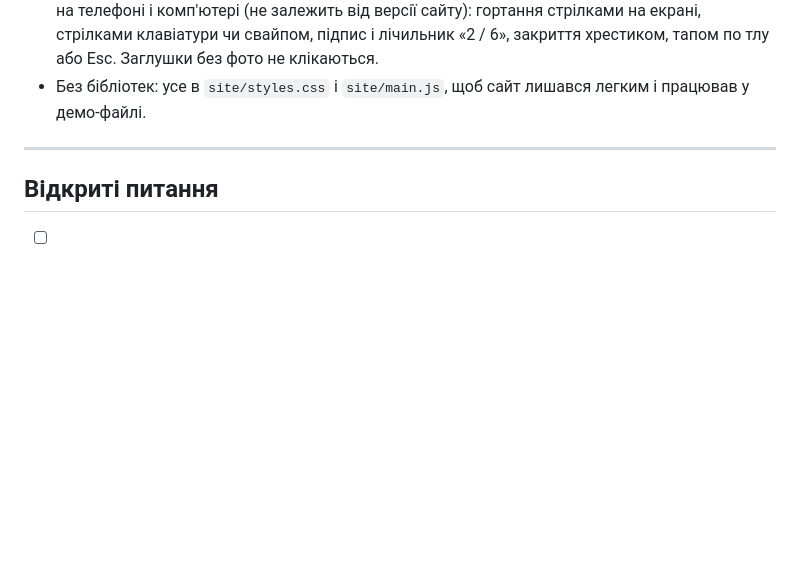
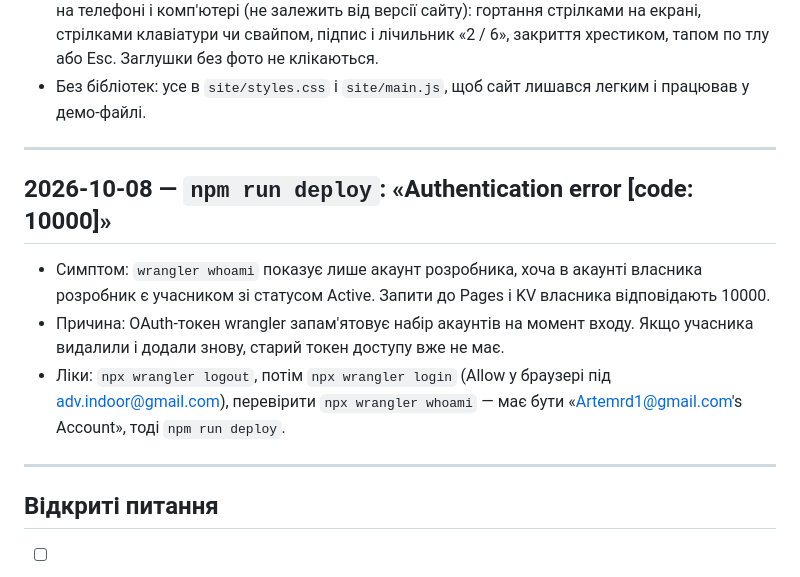
Before and after one commit to Monserg/zbirka-mebliv-site, a Markdown page: docs/01-decisions.md, the part around the change. Rendered like a GitHub page; blank space fills up the shorter version.

Commit message:
Документація: що робити при Authentication error у wrangler deploy
Co-Authored-By: Claude Fable 5.1 <noreply@anthropic.com>

```diff
--- a/docs/01-decisions.md
+++ b/docs/01-decisions.md
@@ -270,6 +270,19 @@ B «Ціни-перший», C «Заявка-перша» — і порівня
 
 ---
 
+## 2026-10-08 — `npm run deploy`: «Authentication error [code: 10000]»
+
+- Симптом: `wrangler whoami` показує лише акаунт розробника, хоча в акаунті
+  власника розробник є учасником зі статусом Active. Запити до Pages і KV
+  власника відповідають 10000.
+- Причина: OAuth-токен wrangler запам'ятовує набір акаунтів на момент входу.
+  Якщо учасника видалили і додали знову, старий токен доступу вже не має.
+- Ліки: `npx wrangler logout`, потім `npx wrangler login` (Allow у браузері
+  під adv.indoor@gmail.com), перевірити `npx wrangler whoami` — має бути
+  «Artemrd1@gmail.com's Account», тоді `npm run deploy`.
+
+---
+
 ## Відкриті питання
 
 - [ ] Назва та домен
```
